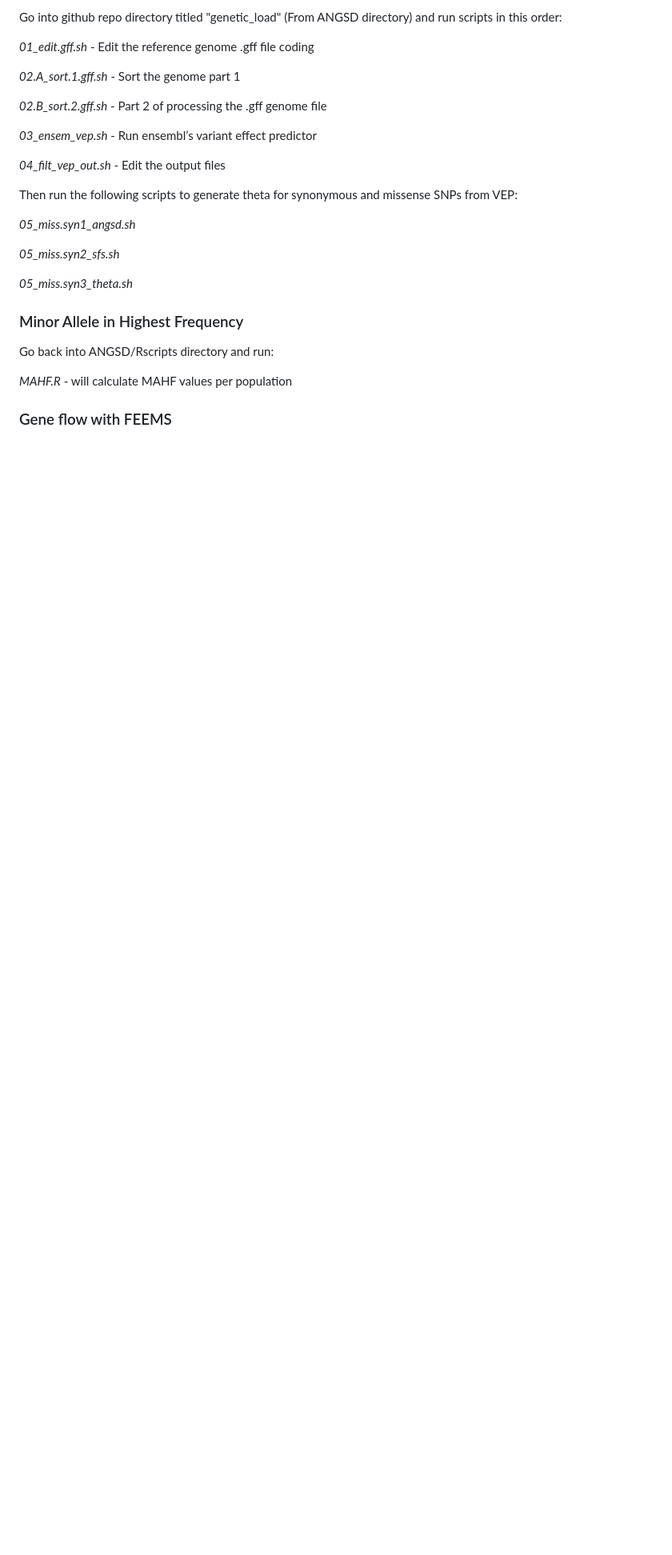
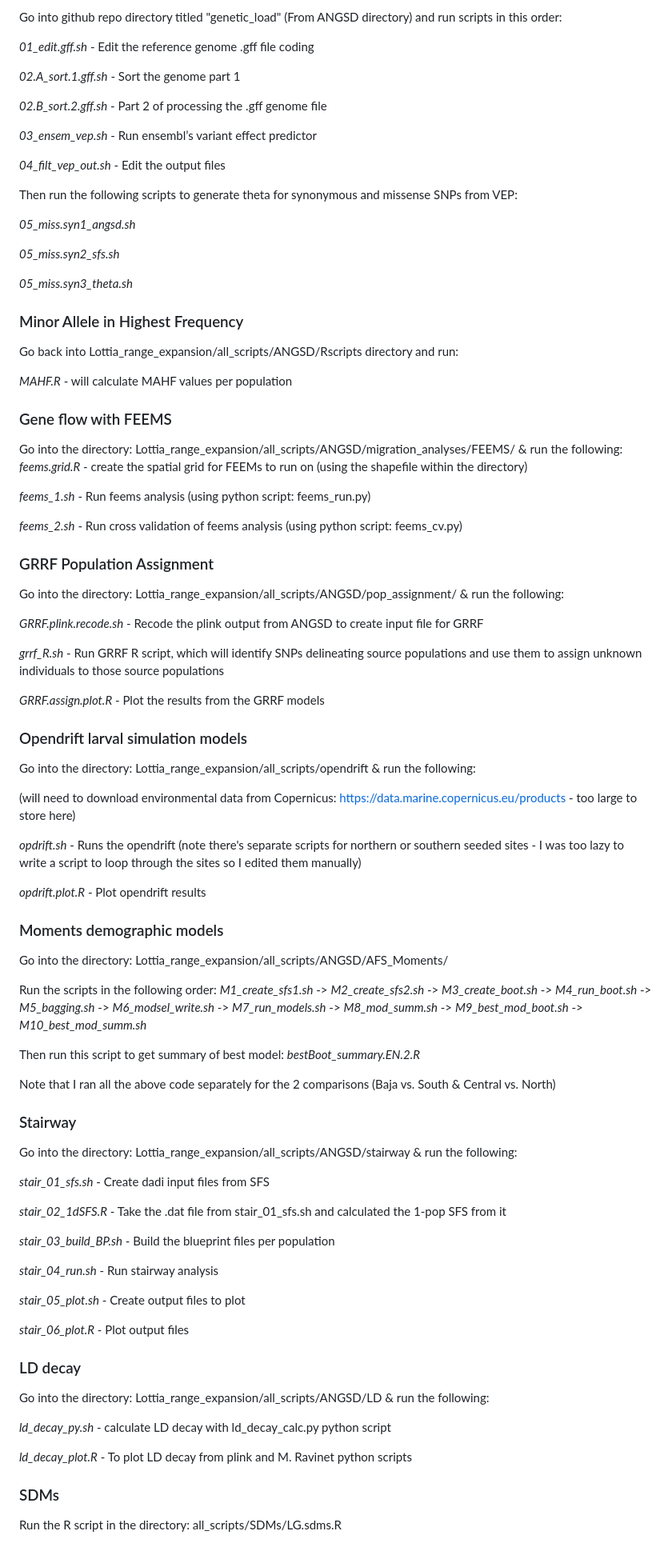
Before and after one commit to esnielsen/Lottia_range_expansion, a Markdown page: README.md, the part around one of its changes. Shown at 80% size. GitHub-like rendering; blank space fills up the shorter version.

```diff
--- a/README.md
+++ b/README.md
@@ -119,8 +119,69 @@ Then run the following scripts to generate theta for synonymous and missense SNP
 
 
 ### Minor Allele in Highest Frequency
-Go back into ANGSD/Rscripts directory and run:
+Go back into Lottia_range_expansion/all_scripts/ANGSD/Rscripts directory and run:
 
 *MAHF.R* - will calculate MAHF values per population
 
 ### Gene flow with FEEMS
+Go into the directory: Lottia_range_expansion/all_scripts/ANGSD/migration_analyses/FEEMS/ & run the following:
+*feems.grid.R* - create the spatial grid for FEEMs to run on (using the shapefile within the directory)
+
+*feems_1.sh* - Run feems analysis (using python script: feems_run.py)
+
+*feems_2.sh* - Run cross validation of feems analysis (using python script: feems_cv.py)
+
+### GRRF Population Assignment
+Go into the directory: Lottia_range_expansion/all_scripts/ANGSD/pop_assignment/  & run the following:
+
+*GRRF.plink.recode.sh* - Recode the plink output from ANGSD to create input file for GRRF
+
+*grrf_R.sh* - Run GRRF R script, which will identify SNPs delineating source populations and use them to assign unknown individuals to those source populations
+
+*GRRF.assign.plot.R* - Plot the results from the GRRF models
+
+### Opendrift larval simulation models
+Go into the directory: Lottia_range_expansion/all_scripts/opendrift & run the following:
+
+(will need to download environmental data from Copernicus: https://data.marine.copernicus.eu/products - too large to store here)
+
+*opdrift.sh* - Runs the opendrift (note there's separate scripts for northern or southern seeded sites - I was too lazy to write a script to loop through the sites so I edited them manually)
+
+*opdrift.plot.R* - Plot opendrift results
+
+### Moments demographic models
+
+Go into the directory: Lottia_range_expansion/all_scripts/ANGSD/AFS_Moments/
+
+Run the scripts in the following order: *M1_create_sfs1.sh* -> *M2_create_sfs2.sh* -> *M3_create_boot.sh* -> *M4_run_boot.sh* -> *M5_bagging.sh* -> *M6_modsel_write.sh* -> *M7_run_models.sh* -> *M8_mod_summ.sh* -> *M9_best_mod_boot.sh* -> *M10_best_mod_summ.sh*
+
+Then run this script to get summary of best model: *bestBoot_summary.EN.2.R*
+
+Note that I ran all  the above code separately for the 2 comparisons (Baja vs. South & Central vs. North)
+
+### Stairway
+Go into the directory: Lottia_range_expansion/all_scripts/ANGSD/stairway & run the following:
+
+*stair_01_sfs.sh* - Create dadi input files from SFS
+
+*stair_02_1dSFS.R* - Take the .dat file from stair_01_sfs.sh and calculated the 1-pop SFS from it
+
+*stair_03_build_BP.sh* - Build the blueprint files per population
+
+*stair_04_run.sh* - Run stairway analysis
+
+*stair_05_plot.sh* - Create output files to plot
+
+*stair_06_plot.R* - Plot output files
+
+
+### LD decay
+Go into the directory: Lottia_range_expansion/all_scripts/ANGSD/LD & run the following:
+
+*ld_decay_py.sh* - calculate LD decay with ld_decay_calc.py python script
+
+*ld_decay_plot.R* - To plot LD decay from plink and M. Ravinet python scripts
+
+### SDMs
+
+Run the R script in the directory: all_scripts/SDMs/LG.sdms.R
```
Also changed, not shown: other parts of README.md (+2 -2 lines).
